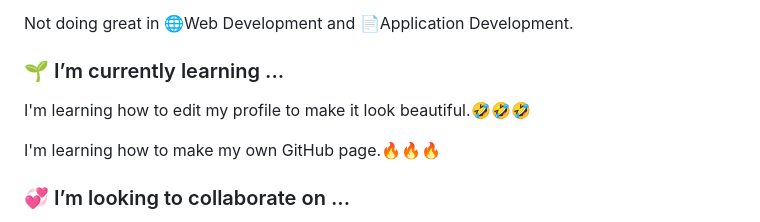
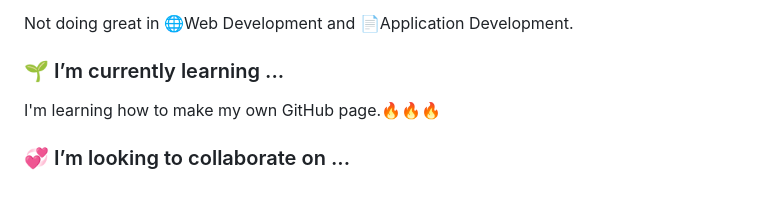
Before and after one commit to LapisBerry/LapisBerry, a Markdown page: README.md, the part around the change. GitHub-like rendering; blank space fills up the shorter version.

```diff
--- a/README.md
+++ b/README.md
@@ -32,7 +32,6 @@ This section needs to be reduced. TOO MANY WORDS!!!
 
 
 ### 🌱 I’m currently learning ...
-<p>I'm learning how to edit my profile to make it look beautiful.🤣🤣🤣</p>
 <p>I'm learning how to make my own GitHub page.🔥🔥🔥</p>
 <!--
 This section is great!
```
